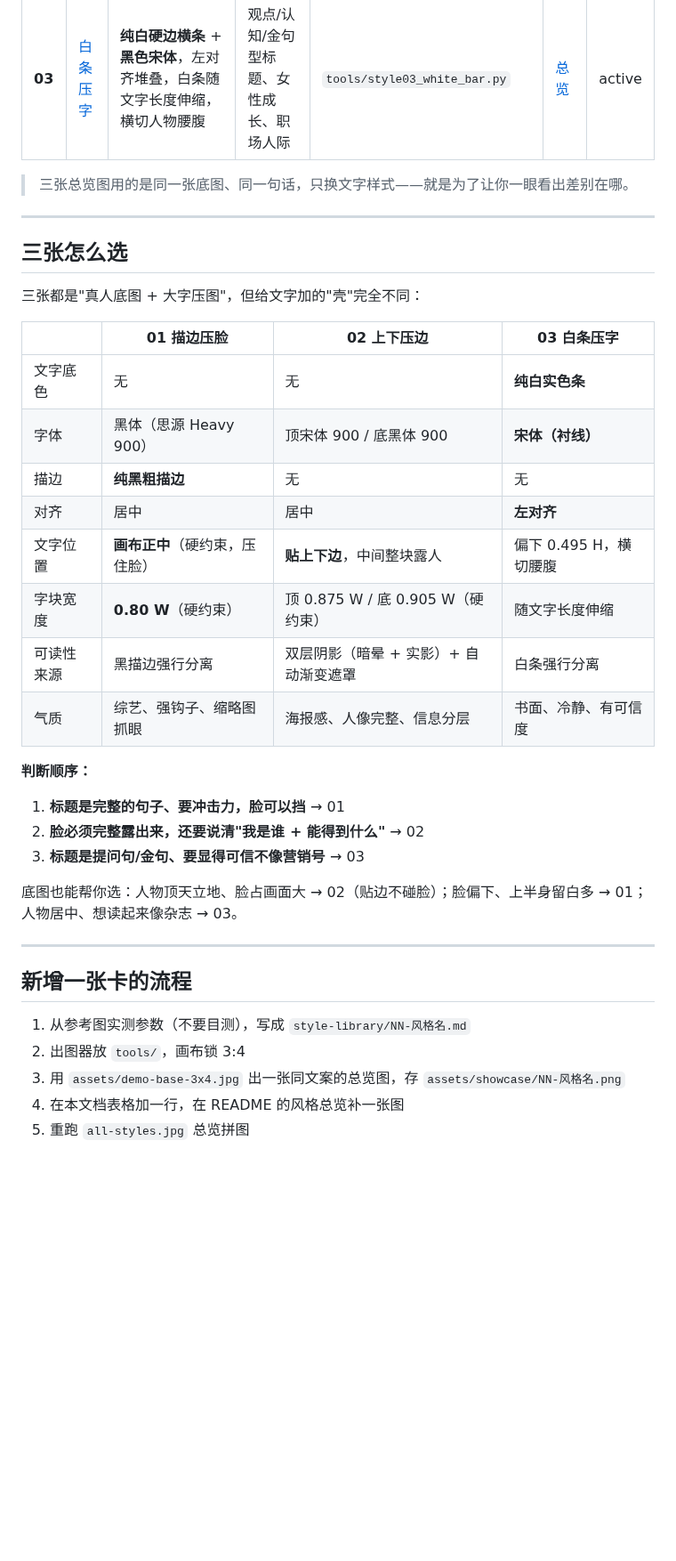
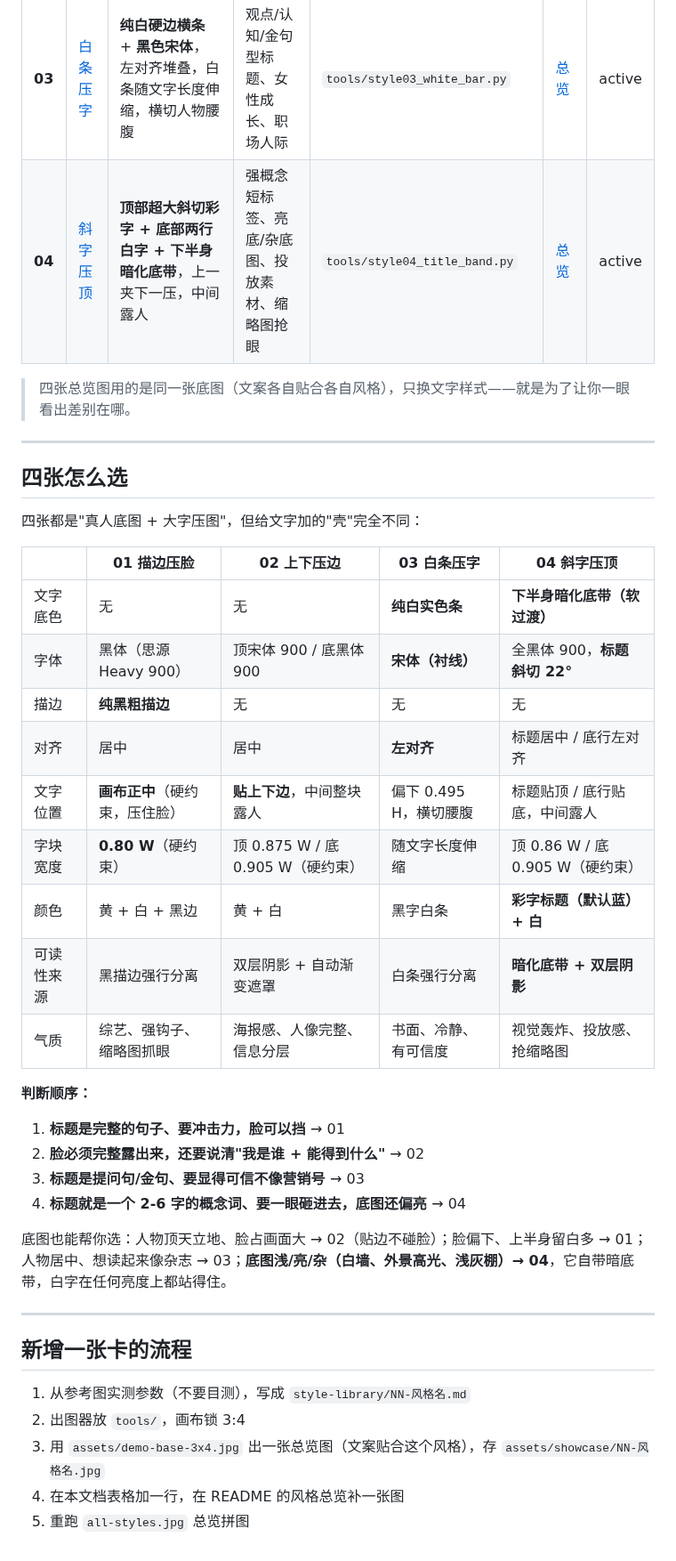
Before and after one commit to JasonBour/Jason-xhs-cover, a Markdown page: style-library/INDEX.md, the part around one of its changes. Shown at 89% size. Rendered like a GitHub page; blank space fills up the shorter version.

```diff
--- a/style-library/INDEX.md
+++ b/style-library/INDEX.md
@@ -18,33 +18,36 @@
 | **01** | [描边压脸](01-描边压脸.md) | 纯黑描边 + 黄色钩子行 + 白色结论行，多行堆叠、**整块钉在画布正中并撑满 80% 宽** | 真人出镜、赚钱认知、工具教学、一句话标题 | `tools/style01_stroke_stack.py` | [样本1](01-描边压脸/sample-01_雅黑_如何用AI找到隐藏天赋.png) / [总览](../assets/showcase/01-描边压脸.jpg) | active |
 | **02** | [上下压边](02-上下压边.md) | **顶部一行大标签 + 底部两行大字**，上下一夹、中间整块露人；每行独立撑满 87.5% / 90.5% 宽，宋体标签 + 黑体卖点 | 真人出镜 IP、创始人/人设介绍、上下双层信息 | `tools/style02_edge_anchor.py` | [总览](../assets/showcase/02-上下压边.jpg) | active |
 | **03** | [白条压字](03-白条压字.md) | **纯白硬边横条** + **黑色宋体**，左对齐堆叠，白条随文字长度伸缩，横切人物腰腹 | 观点/认知/金句型标题、女性成长、职场人际 | `tools/style03_white_bar.py` | [总览](../assets/showcase/03-白条压字.jpg) | active |
+| **04** | [斜字压顶](04-斜字压顶.md) | **顶部超大斜切彩字 + 底部两行白字 + 下半身暗化底带**，上一夹下一压，中间露人 | 强概念短标签、亮底/杂底图、投放素材、缩略图抢眼 | `tools/style04_title_band.py` | [总览](../assets/showcase/04-斜字压顶.jpg) | active |
 
-> 三张总览图用的是同一张底图、同一句话，只换文字样式——就是为了让你一眼看出差别在哪。
+> 四张总览图用的是同一张底图（文案各自贴合各自风格），只换文字样式——就是为了让你一眼看出差别在哪。
 
 ---
 
-## 三张怎么选
+## 四张怎么选
 
-三张都是"真人底图 + 大字压图"，但给文字加的"壳"完全不同：
+四张都是"真人底图 + 大字压图"，但给文字加的"壳"完全不同：
 
-| | 01 描边压脸 | 02 上下压边 | 03 白条压字 |
-|---|---|---|---|
-| 文字底色 | 无 | 无 | **纯白实色条** |
-| 字体 | 黑体（思源 Heavy 900） | 顶宋体 900 / 底黑体 900 | **宋体（衬线）** |
-| 描边 | **纯黑粗描边** | 无 | 无 |
-| 对齐 | 居中 | 居中 | **左对齐** |
-| 文字位置 | **画布正中**（硬约束，压住脸） | **贴上下边**，中间整块露人 | 偏下 0.495 H，横切腰腹 |
-| 字块宽度 | **0.80 W**（硬约束） | 顶 0.875 W / 底 0.905 W（硬约束） | 随文字长度伸缩 |
-| 可读性来源 | 黑描边强行分离 | 双层阴影（暗晕 + 实影）+ 自动渐变遮罩 | 白条强行分离 |
-| 气质 | 综艺、强钩子、缩略图抓眼 | 海报感、人像完整、信息分层 | 书面、冷静、有可信度 |
+| | 01 描边压脸 | 02 上下压边 | 03 白条压字 | 04 斜字压顶 |
+|---|---|---|---|---|
+| 文字底色 | 无 | 无 | **纯白实色条** | **下半身暗化底带（软过渡）** |
+| 字体 | 黑体（思源 Heavy 900） | 顶宋体 900 / 底黑体 900 | **宋体（衬线）** | 全黑体 900，**标题斜切 22°** |
+| 描边 | **纯黑粗描边** | 无 | 无 | 无 |
+| 对齐 | 居中 | 居中 | **左对齐** | 标题居中 / 底行左对齐 |
+| 文字位置 | **画布正中**（硬约束，压住脸） | **贴上下边**，中间整块露人 | 偏下 0.495 H，横切腰腹 | 标题贴顶 / 底行贴底，中间露人 |
+| 字块宽度 | **0.80 W**（硬约束） | 顶 0.875 W / 底 0.905 W（硬约束） | 随文字长度伸缩 | 顶 0.86 W / 底 0.905 W（硬约束） |
+| 颜色 | 黄 + 白 + 黑边 | 黄 + 白 | 黑字白条 | **彩字标题（默认蓝）+ 白** |
+| 可读性来源 | 黑描边强行分离 | 双层阴影 + 自动渐变遮罩 | 白条强行分离 | **暗化底带 + 双层阴影** |
+| 气质 | 综艺、强钩子、缩略图抓眼 | 海报感、人像完整、信息分层 | 书面、冷静、有可信度 | 视觉轰炸、投放感、抢缩略图 |
 
 **判断顺序：**
 
 1. **标题是完整的句子、要冲击力，脸可以挡** → 01
 2. **脸必须完整露出来，还要说清"我是谁 + 能得到什么"** → 02
 3. **标题是提问句/金句、要显得可信不像营销号** → 03
+4. **标题就是一个 2-6 字的概念词、要一眼砸进去，底图还偏亮** → 04
 
-底图也能帮你选：人物顶天立地、脸占画面大 → 02（贴边不碰脸）；脸偏下、上半身留白多 → 01；人物居中、想读起来像杂志 → 03。
+底图也能帮你选：人物顶天立地、脸占画面大 → 02（贴边不碰脸）；脸偏下、上半身留白多 → 01；人物居中、想读起来像杂志 → 03；**底图浅/亮/杂（白墙、外景高光、浅灰棚）→ 04**，它自带暗底带，白字在任何亮度上都站得住。
 
 ---
 
@@ -52,6 +55,6 @@
 
 1. 从参考图实测参数（不要目测），写成 `style-library/NN-风格名.md`
 2. 出图器放 `tools/`，画布锁 3:4
-3. 用 `assets/demo-base-3x4.jpg` 出一张同文案的总览图，存 `assets/showcase/NN-风格名.png`
+3. 用 `assets/demo-base-3x4.jpg` 出一张总览图（文案贴合这个风格），存 `assets/showcase/NN-风格名.jpg`
 4. 在本文档表格加一行，在 README 的风格总览补一张图
 5. 重跑 `all-styles.jpg` 总览拼图
```
Also changed, not shown: other parts of style-library/INDEX.md (+1 -1 lines), README.md (+52 -9 lines), SKILL.md (+5 -1 lines), style-library/04-斜字压顶.md (added, +109 -0 lines), assets/showcase/04-斜字压顶.jpg (added), assets/showcase/all-styles.jpg, 1 other file.
